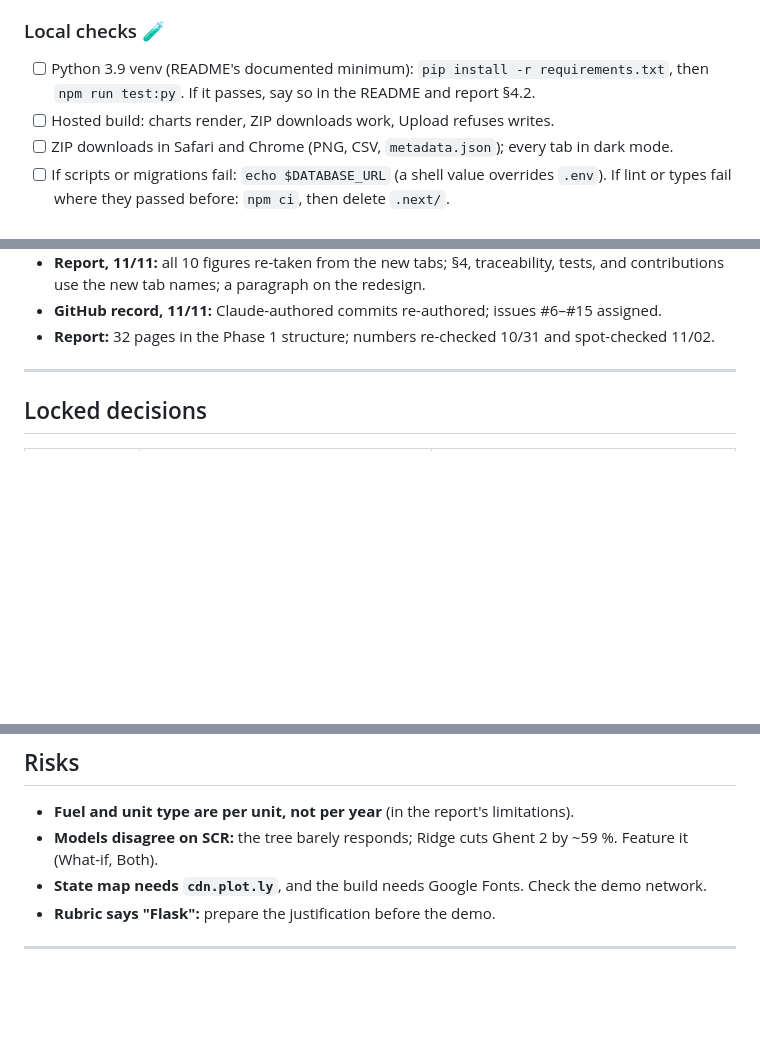
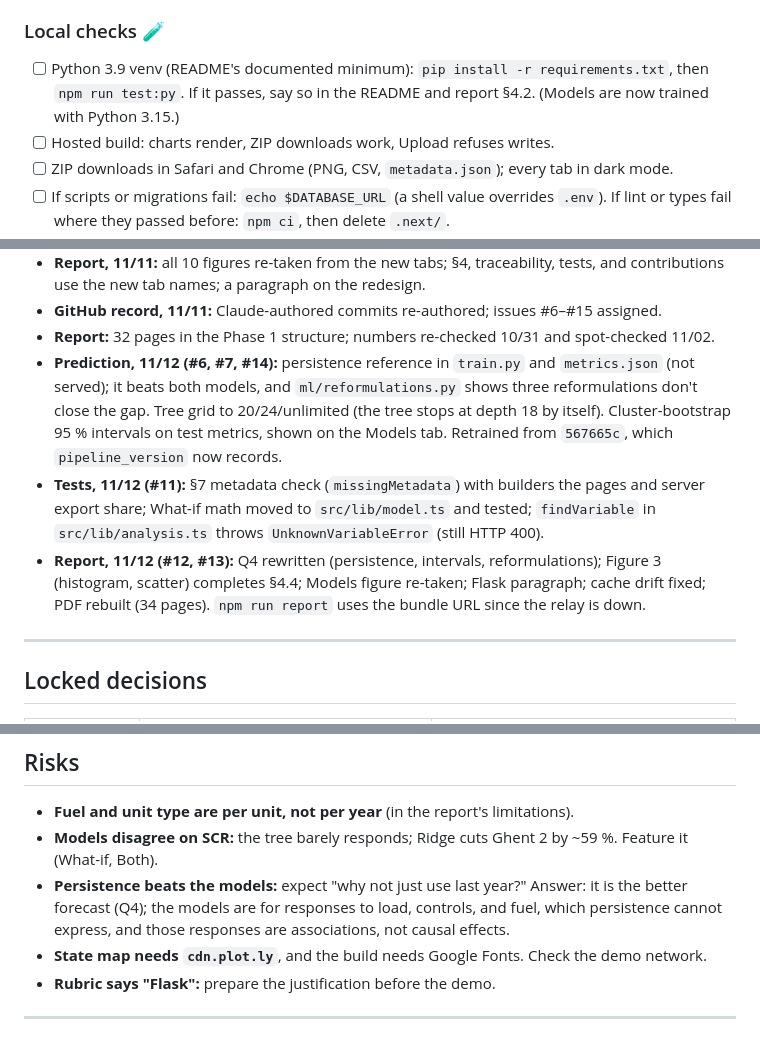
Before and after one commit to raajbanga/cs396-project, a Markdown page: todo.md, 3 parts joined by grey strips. Drawn GitHub-style; blank space fills up the shorter version.

```diff
--- a/todo.md
+++ b/todo.md
@@ -84,7 +64,8 @@ re-graded since):
 ### Local checks 🧪
 
 - [ ] Python 3.9 venv (README's documented minimum): `pip install -r requirements.txt`, then
-      `npm run test:py`. If it passes, say so in the README and report §4.2.
+      `npm run test:py`. If it passes, say so in the README and report §4.2. (Models are now
+      trained with Python 3.15.)
 - [ ] Hosted build: charts render, ZIP downloads work, Upload refuses writes.
 - [ ] ZIP downloads in Safari and Chrome (PNG, CSV, `metadata.json`); every tab in dark mode.
 - [ ] If scripts or migrations fail: `echo $DATABASE_URL` (a shell value overrides `.env`). If lint
@@ -148,6 +129,17 @@ All spec functions are built, tested, and on `dev` and `master`; see git history
   contributions use the new tab names; a paragraph on the redesign.
 - **GitHub record, 11/11:** Claude-authored commits re-authored; issues #6–#15 assigned.
 - **Report:** 32 pages in the Phase 1 structure; numbers re-checked 10/31 and spot-checked 11/02.
+- **Prediction, 11/12 (#6, #7, #14):** persistence reference in `train.py` and `metrics.json`
+  (not served); it beats both models, and `ml/reformulations.py` shows three reformulations
+  don't close the gap. Tree grid to 20/24/unlimited (the tree stops at depth 18 by itself).
+  Cluster-bootstrap 95 % intervals on test metrics, shown on the Models tab. Retrained from
+  `567665c`, which `pipeline_version` now records.
+- **Tests, 11/12 (#11):** §7 metadata check (`missingMetadata`) with builders the pages and server
+  export share; What-if math moved to `src/lib/model.ts` and tested; `findVariable` in
+  `src/lib/analysis.ts` throws `UnknownVariableError` (still HTTP 400).
+- **Report, 11/12 (#12, #13):** Q4 rewritten (persistence, intervals, reformulations); Figure 3
+  (histogram, scatter) completes §4.4; Models figure re-taken; Flask paragraph; cache drift
+  fixed; PDF rebuilt (34 pages). `npm run report` uses the bundle URL since the relay is down.
 
 ---
 
@@ -167,6 +159,9 @@ All spec functions are built, tested, and on `dev` and `master`; see git history
 - **Fuel and unit type are per unit, not per year** (in the report's limitations).
 - **Models disagree on SCR:** the tree barely responds; Ridge cuts Ghent 2 by ~59 %. Feature it
   (What-if, Both).
+- **Persistence beats the models:** expect "why not just use last year?" Answer: it is the better
+  forecast (Q4); the models are for responses to load, controls, and fuel, which persistence
+  cannot express, and those responses are associations, not causal effects.
 - **State map needs `cdn.plot.ly`**, and the build needs Google Fonts. Check the demo network.
 - **Rubric says "Flask":** prepare the justification before the demo.
 
```
Also changed, not shown: other parts of todo.md (+21 -41 lines).
